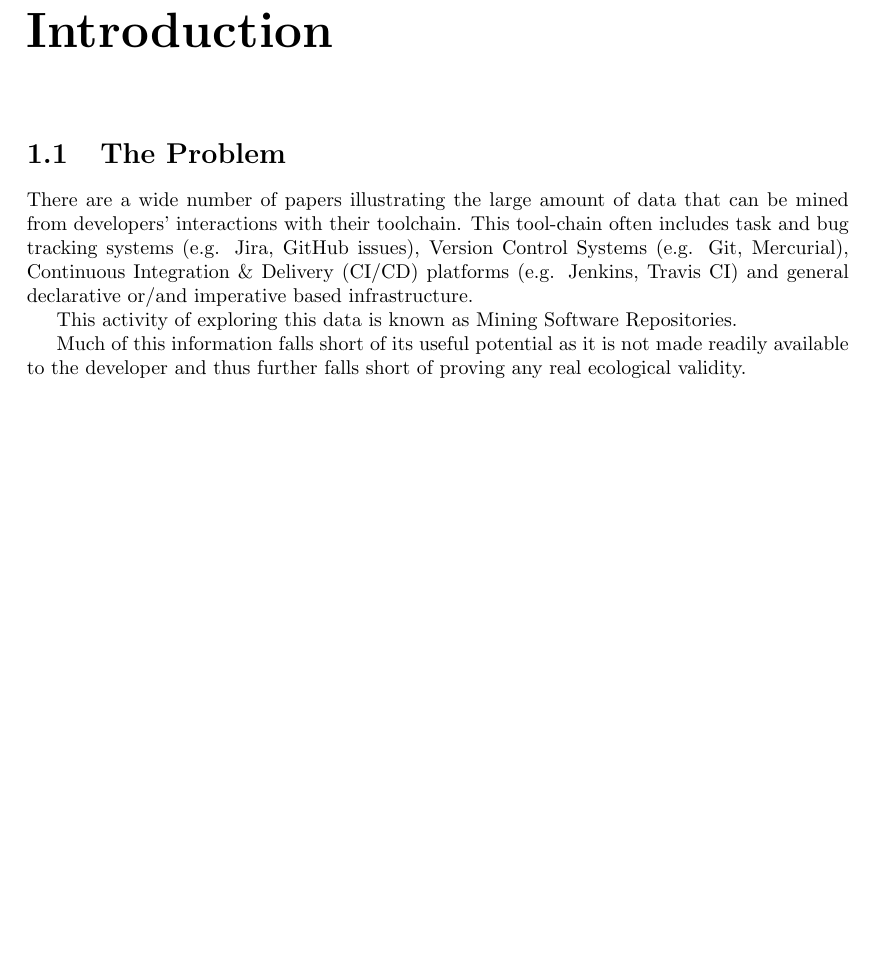
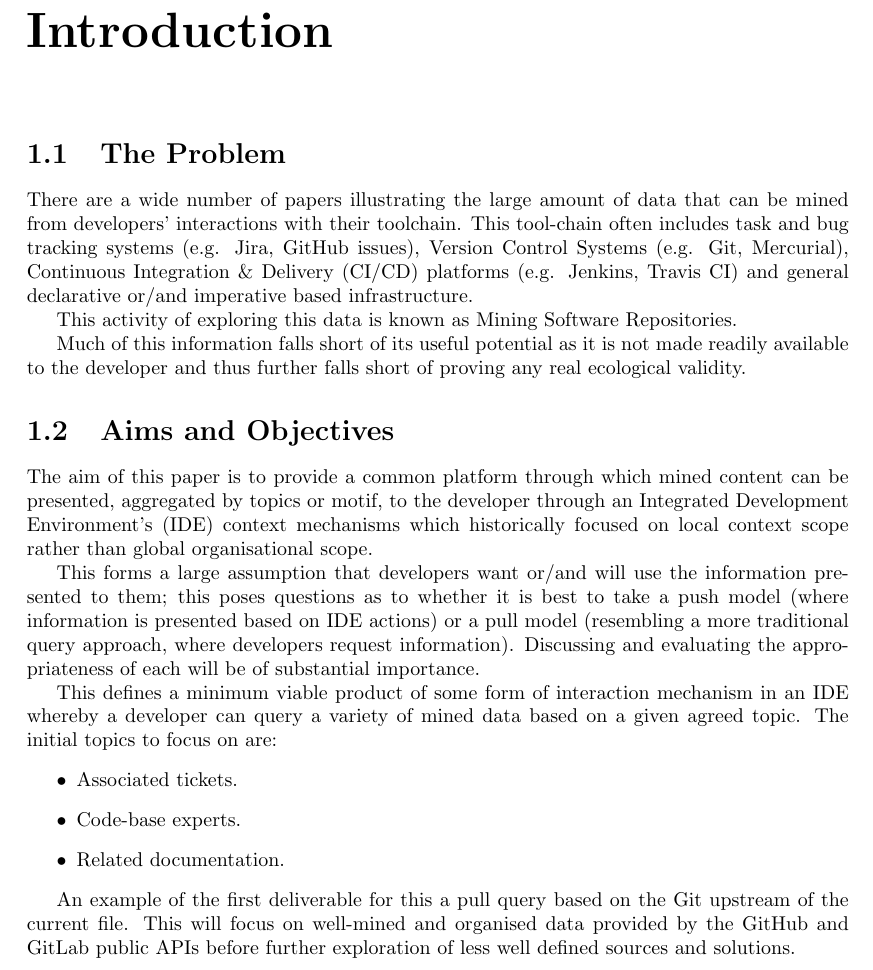
Before and after one commit to dominiccobo-fyp/fyp-dissertation, a LaTeX thesis (main.tex, which reads introduction.tex): part of page 8 of 15, cut so that both start at the same text, the shorter picture padded with empty space. Compiled offline with pdfLaTeX.

Commit message:
Add synopsis-derrived aims and Objectives

```diff
--- a/introduction.tex
+++ b/introduction.tex
@@ -7,3 +7,18 @@
 This activity of exploring this data is known as Mining Software Repositories.
 
 Much of this information falls short of its useful potential as it is not made readily available to the developer and thus further falls short of proving any real ecological validity.
+
+\section{Aims and Objectives}
+
+The aim of this paper is to provide a common platform through which mined content can be presented, aggregated by topics or motif, to the developer through an Integrated Development Environment's (IDE) context mechanisms which historically focused on local context scope rather than global organisational scope.
+
+This forms a large assumption that developers want or/and will use the information presented to them; this poses questions as to whether it is best to take a push model (where information is presented based on IDE actions) or a pull model (resembling a more traditional query approach, where developers request information). Discussing and evaluating the appropriateness of each will be of substantial importance.
+
+This defines a minimum viable product of some form of interaction mechanism in an IDE whereby a developer can query a variety of mined data based on a given agreed topic. The initial topics to focus on are:
+\begin{itemize}
+	\item Associated tickets.
+	\item Code-base experts.
+	\item Related documentation.
+\end{itemize}
+
+An example of the first deliverable  for this a pull query based on the Git upstream of the current file. This will focus on well-mined and organised data provided by the GitHub and GitLab public APIs before further exploration of less well defined sources and solutions.
```
